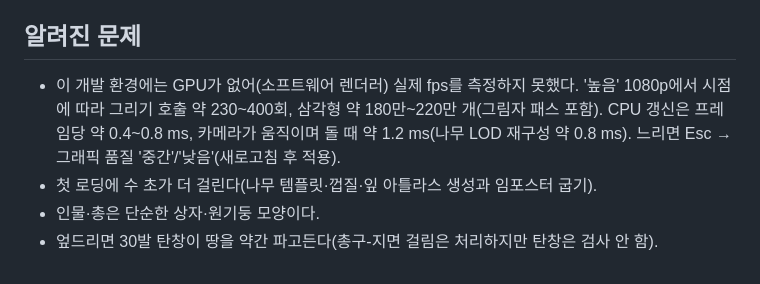
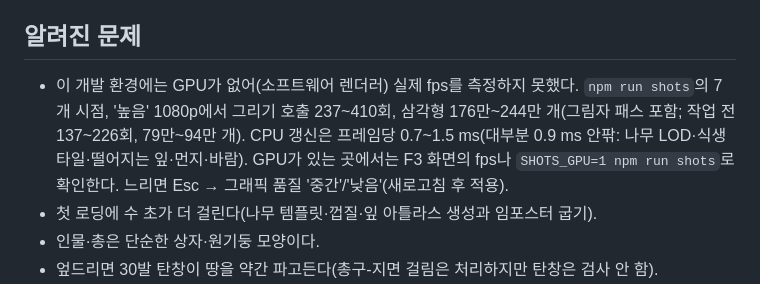
Before and after one commit to dsaYDha/botgrate, a Markdown page: README.md, the part around the change. Drawn GitHub-style.

Commit message:
README: final performance figures from the seven-view capture
Co-Authored-By: Claude Opus 5.5 <noreply@anthropic.com>
Claude-Session: https://claude.ai/code/session_01VUVK94zzZgNvbHUSvNcc3e

```diff
--- a/README.md
+++ b/README.md
@@ -228,7 +228,7 @@ tools/                    shots.mjs(고정 시점 촬영·통계), consistency.m
 
 ## 알려진 문제
 
-- 이 개발 환경에는 GPU가 없어(소프트웨어 렌더러) 실제 fps를 측정하지 못했다. '높음' 1080p에서 시점에 따라 그리기 호출 약 230~400회, 삼각형 약 180만~220만 개(그림자 패스 포함). CPU 갱신은 프레임당 약 0.4~0.8 ms, 카메라가 움직이며 돌 때 약 1.2 ms(나무 LOD 재구성 약 0.8 ms). 느리면 Esc → 그래픽 품질 '중간'/'낮음'(새로고침 후 적용).
+- 이 개발 환경에는 GPU가 없어(소프트웨어 렌더러) 실제 fps를 측정하지 못했다. `npm run shots`의 7개 시점, '높음' 1080p에서 그리기 호출 237~410회, 삼각형 176만~244만 개(그림자 패스 포함; 작업 전 137~226회, 79만~94만 개). CPU 갱신은 프레임당 0.7~1.5 ms(대부분 0.9 ms 안팎: 나무 LOD·식생 타일·떨어지는 잎·먼지·바람). GPU가 있는 곳에서는 F3 화면의 fps나 `SHOTS_GPU=1 npm run shots`로 확인한다. 느리면 Esc → 그래픽 품질 '중간'/'낮음'(새로고침 후 적용).
 - 첫 로딩에 수 초가 더 걸린다(나무 템플릿·껍질·잎 아틀라스 생성과 임포스터 굽기).
 - 인물·총은 단순한 상자·원기둥 모양이다.
 - 엎드리면 30발 탄창이 땅을 약간 파고든다(총구-지면 걸림은 처리하지만 탄창은 검사 안 함).
```
